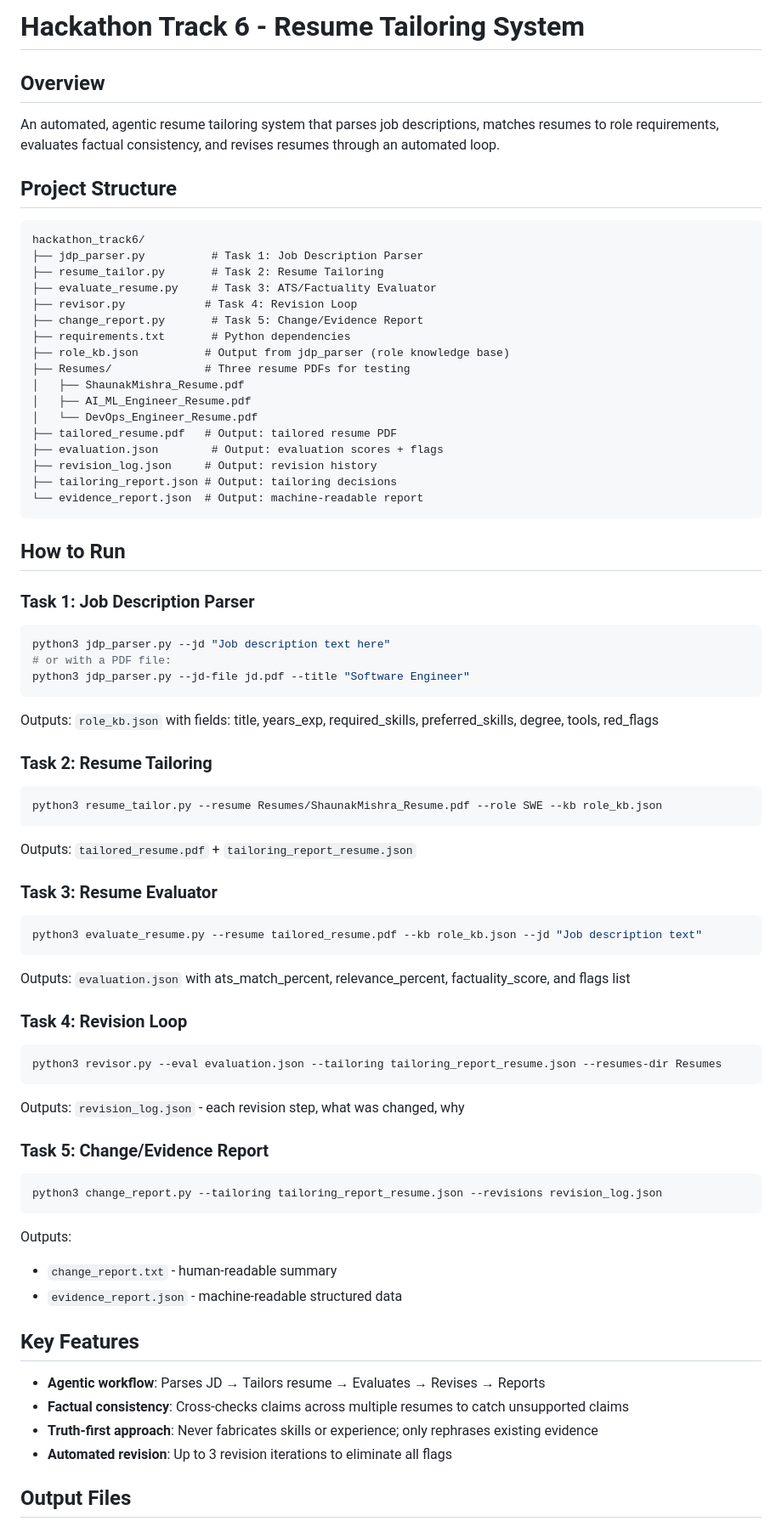
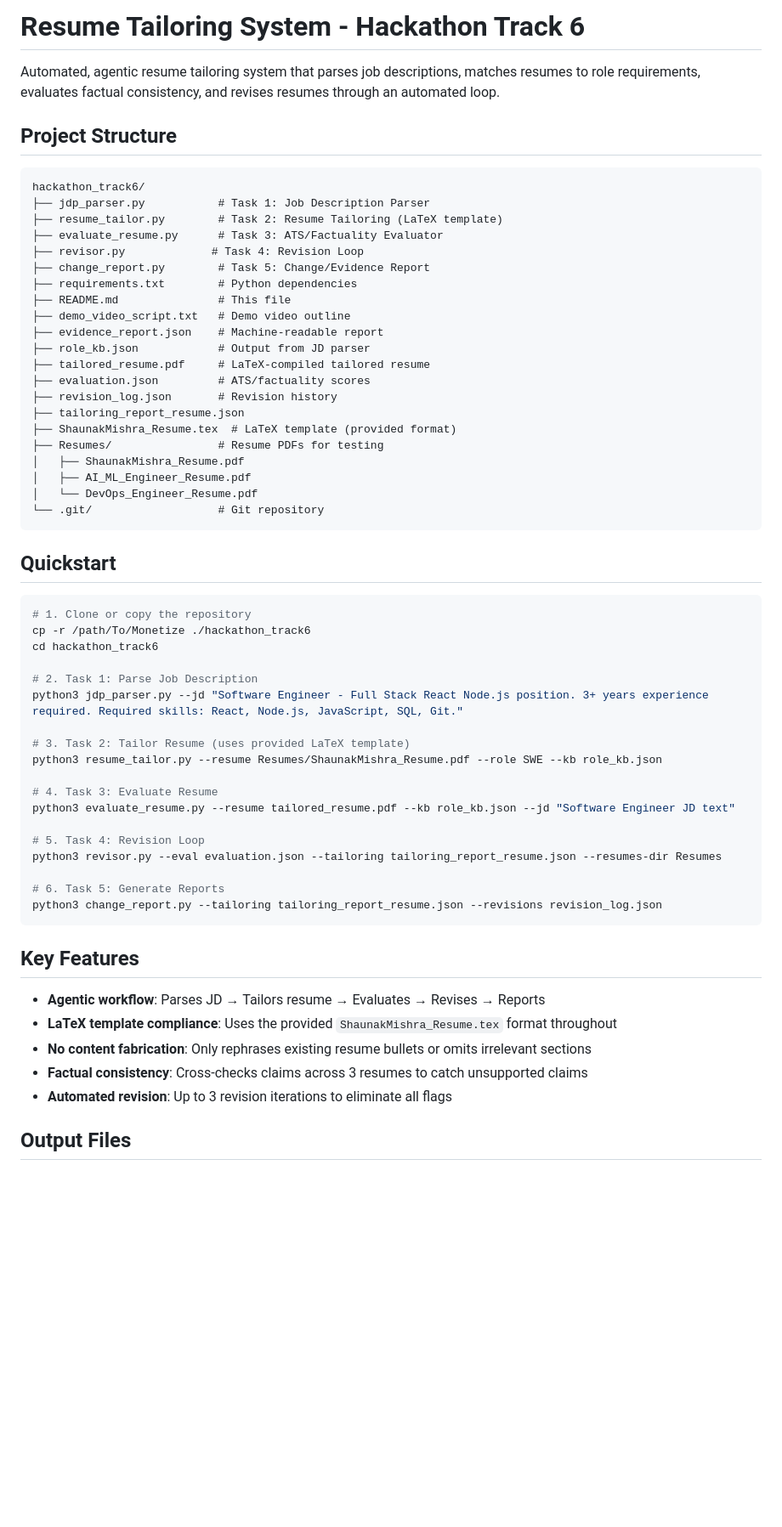
Before and after one commit to v9102/-hackathon_track6, a Markdown page: README.md, the part around one of its changes. Shown at 85% size. Rendered like a GitHub page; blank space fills up the shorter version.

Commit message:
Update: professional README, removed personal files

````diff
--- a/README.md
+++ b/README.md
@@ -1,69 +1,62 @@
-# Hackathon Track 6 - Resume Tailoring System
+# Resume Tailoring System - Hackathon Track 6
 
-## Overview
-An automated, agentic resume tailoring system that parses job descriptions, matches resumes to role requirements, evaluates factual consistency, and revises resumes through an automated loop.
+Automated, agentic resume tailoring system that parses job descriptions, matches resumes to role requirements, evaluates factual consistency, and revises resumes through an automated loop.
 
 ## Project Structure
+
 ```
 hackathon_track6/
-├── jdp_parser.py          # Task 1: Job Description Parser
-├── resume_tailor.py       # Task 2: Resume Tailoring
-├── evaluate_resume.py     # Task 3: ATS/Factuality Evaluator
-├── revisor.py            # Task 4: Revision Loop
-├── change_report.py       # Task 5: Change/Evidence Report
-├── requirements.txt       # Python dependencies
-├── role_kb.json          # Output from jdp_parser (role knowledge base)
-├── Resumes/              # Three resume PDFs for testing
+├── jdp_parser.py           # Task 1: Job Description Parser
+├── resume_tailor.py        # Task 2: Resume Tailoring (LaTeX template)
+├── evaluate_resume.py      # Task 3: ATS/Factuality Evaluator
+├── revisor.py             # Task 4: Revision Loop
+├── change_report.py        # Task 5: Change/Evidence Report
+├── requirements.txt        # Python dependencies
+├── README.md               # This file
+├── demo_video_script.txt   # Demo video outline
+├── evidence_report.json    # Machine-readable report
+├── role_kb.json            # Output from JD parser
+├── tailored_resume.pdf     # LaTeX-compiled tailored resume
+├── evaluation.json         # ATS/factuality scores
+├── revision_log.json       # Revision history
+├── tailoring_report_resume.json
+├── ShaunakMishra_Resume.tex  # LaTeX template (provided format)
+├── Resumes/                # Resume PDFs for testing
 │   ├── ShaunakMishra_Resume.pdf
 │   ├── AI_ML_Engineer_Resume.pdf
 │   └── DevOps_Engineer_Resume.pdf
-├── tailored_resume.pdf   # Output: tailored resume PDF
-├── evaluation.json        # Output: evaluation scores + flags
-├── revision_log.json     # Output: revision history
-├── tailoring_report.json # Output: tailoring decisions
-└── evidence_report.json  # Output: machine-readable report
+└── .git/                   # Git repository
 ```
 
-## How to Run
+## Quickstart
 
-### Task 1: Job Description Parser
 ```bash
-python3 jdp_parser.py --jd "Job description text here"
-# or with a PDF file:
-python3 jdp_parser.py --jd-file jd.pdf --title "Software Engineer"
-```
-Outputs: `role_kb.json` with fields: title, years_exp, required_skills, preferred_skills, degree, tools, red_flags
+# 1. Clone or copy the repository
+cp -r /path/To/Monetize ./hackathon_track6
+cd hackathon_track6
 
-### Task 2: Resume Tailoring
-```bash
+# 2. Task 1: Parse Job Description
+python3 jdp_parser.py --jd "Software Engineer - Full Stack React Node.js position. 3+ years experience required. Required skills: React, Node.js, JavaScript, SQL, Git."
+
+# 3. Task 2: Tailor Resume (uses provided LaTeX template)
 python3 resume_tailor.py --resume Resumes/ShaunakMishra_Resume.pdf --role SWE --kb role_kb.json
-```
-Outputs: `tailored_resume.pdf` + `tailoring_report_resume.json`
 
-### Task 3: Resume Evaluator
-```bash
-python3 evaluate_resume.py --resume tailored_resume.pdf --kb role_kb.json --jd "Job description text"
-```
-Outputs: `evaluation.json` with ats_match_percent, relevance_percent, factuality_score, and flags list
+# 4. Task 3: Evaluate Resume
+python3 evaluate_resume.py --resume tailored_resume.pdf --kb role_kb.json --jd "Software Engineer JD text"
 
-### Task 4: Revision Loop
-```bash
+# 5. Task 4: Revision Loop
 python3 revisor.py --eval evaluation.json --tailoring tailoring_report_resume.json --resumes-dir Resumes
-```
-Outputs: `revision_log.json` - each revision step, what was changed, why
 
-### Task 5: Change/Evidence Report
-```bash
+# 6. Task 5: Generate Reports
 python3 change_report.py --tailoring tailoring_report_resume.json --revisions revision_log.json
 ```
-Outputs:
-- `change_report.txt` - human-readable summary
-- `evidence_report.json` - machine-readable structured data
 
 ## Key Features
+
 - **Agentic workflow**: Parses JD → Tailors resume → Evaluates → Revises → Reports
-- **Factual consistency**: Cross-checks claims across multiple resumes to catch unsupported claims
-- **Truth-first approach**: Never fabricates skills or experience; only rephrases existing evidence
+- **LaTeX template compliance**: Uses the provided `ShaunakMishra_Resume.tex` format throughout
+- **No content fabrication**: Only rephrases existing resume bullets or omits irrelevant sections
+- **Factual consistency**: Cross-checks claims across 3 resumes to catch unsupported claims
 - **Automated revision**: Up to 3 revision iterations to eliminate all flags
 
 ## Output Files
````
Also changed, not shown: other parts of README.md (+36 -7 lines).
